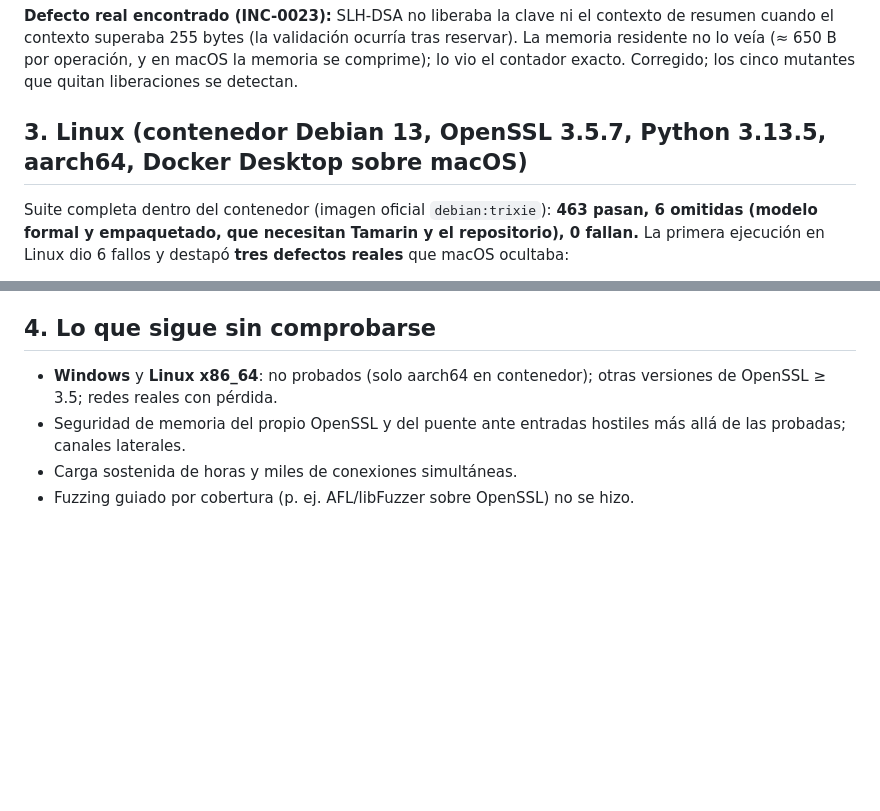
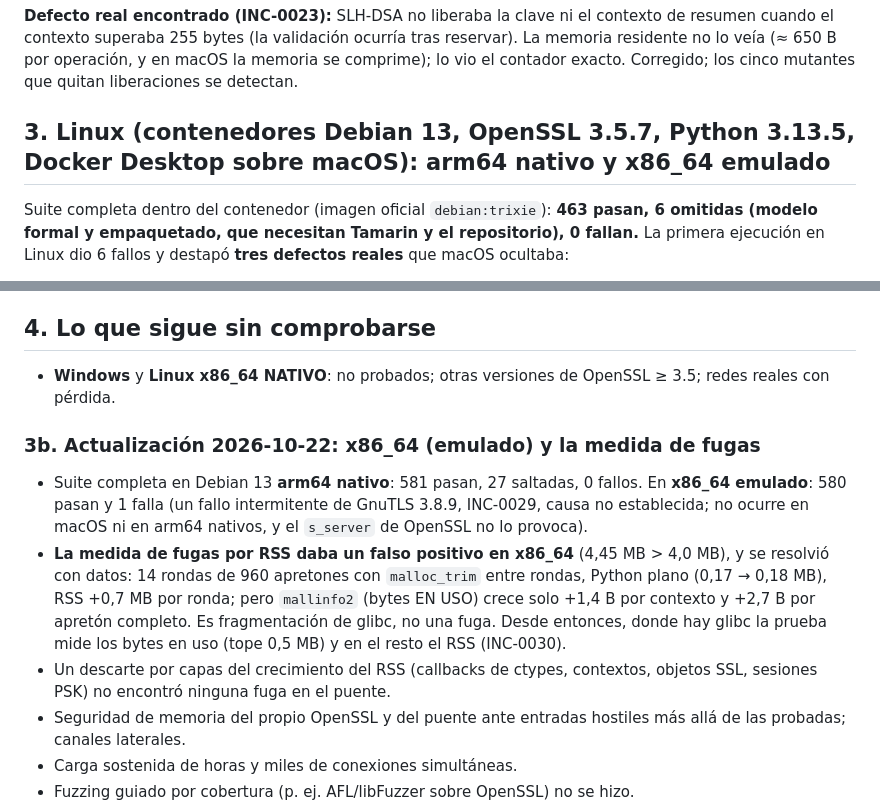
Before and after one commit to daralaz77/q-crypto-evolve, a Markdown page: docs/FUZZ_Y_CARGA.md, 2 parts joined by grey strips. Drawn GitHub-style; blank space fills up the shorter version.

Commit message:
docs/FUZZ_Y_CARGA.md: Linux arm64 nativo y x86_64 emulado; medida de fugas con bytes en uso
Co-Authored-By: Claude Sonnet 5.5 <noreply@anthropic.com>

```diff
--- a/docs/FUZZ_Y_CARGA.md
+++ b/docs/FUZZ_Y_CARGA.md
@@ -22,7 +22,7 @@ Medido en macOS (Apple Silicon), Python 3.14.7, OpenSSL 3.6.4. **Esto reduce el
 
 **Defecto real encontrado (INC-0023):** SLH-DSA no liberaba la clave ni el contexto de resumen cuando el contexto superaba 255 bytes (la validación ocurría tras reservar). La memoria residente no lo veía (≈ 650 B por operación, y en macOS la memoria se comprime); lo vio el contador exacto. Corregido; los cinco mutantes que quitan liberaciones se detectan.
 
-## 3. Linux (contenedor Debian 13, OpenSSL 3.5.7, Python 3.13.5, aarch64, Docker Desktop sobre macOS)
+## 3. Linux (contenedores Debian 13, OpenSSL 3.5.7, Python 3.13.5, Docker Desktop sobre macOS): arm64 nativo y x86_64 emulado
 Suite completa dentro del contenedor (imagen oficial `debian:trixie`): **463 pasan, 6 omitidas (modelo formal y empaquetado, que necesitan Tamarin y el repositorio), 0 fallan.**
 La primera ejecución en Linux dio 6 fallos y destapó **tres defectos reales** que macOS ocultaba:
 1. **INC-0024:** sin `TCP_NODELAY` el apretón PSK iba a 21/s en vez de ≈ 600/s (Nagle + ACK retardado, ≈ 40 ms por ida y vuelta). Corregido en los dos extremos; la suite pasó de 153 s a 77 s.
@@ -30,7 +30,12 @@ La primera ejecución en Linux dio 6 fallos y destapó **tres defectos reales**
 3. Mi propia herramienta de medida usaba `ps`, que el contenedor mínimo no trae; ahora lee `/proc/self/statm` en Linux. Y el crecimiento de memoria con 16 hilos era arenas de `malloc` y pilas de los hilos, no una fuga: con una ronda de calentamiento y tres rondas medidas, memoria, descriptores e hilos quedan constantes.
 
 ## 4. Lo que sigue sin comprobarse
-- **Windows** y **Linux x86_64**: no probados (solo aarch64 en contenedor); otras versiones de OpenSSL ≥ 3.5; redes reales con pérdida.
+- **Windows** y **Linux x86_64 NATIVO**: no probados; otras versiones de OpenSSL ≥ 3.5; redes reales con pérdida.
+
+### 3b. Actualización 2026-10-22: x86_64 (emulado) y la medida de fugas
+- Suite completa en Debian 13 **arm64 nativo**: 581 pasan, 27 saltadas, 0 fallos. En **x86_64 emulado**: 580 pasan y 1 falla (un fallo intermitente de GnuTLS 3.8.9, INC-0029, causa no establecida; no ocurre en macOS ni en arm64 nativos, y el `s_server` de OpenSSL no lo provoca).
+- **La medida de fugas por RSS daba un falso positivo en x86_64** (4,45 MB > 4,0 MB), y se resolvió con datos: 14 rondas de 960 apretones con `malloc_trim` entre rondas, Python plano (0,17 → 0,18 MB), RSS +0,7 MB por ronda; pero `mallinfo2` (bytes EN USO) crece solo +1,4 B por contexto y +2,7 B por apretón completo. Es fragmentación de glibc, no una fuga. Desde entonces, donde hay glibc la prueba mide los bytes en uso (tope 0,5 MB) y en el resto el RSS (INC-0030).
+- Un descarte por capas del crecimiento del RSS (callbacks de ctypes, contextos, objetos SSL, sesiones PSK) no encontró ninguna fuga en el puente.
 - Seguridad de memoria del propio OpenSSL y del puente ante entradas hostiles más allá de las probadas; canales laterales.
 - Carga sostenida de horas y miles de conexiones simultáneas.
 - Fuzzing guiado por cobertura (p. ej. AFL/libFuzzer sobre OpenSSL) no se hizo.
```
